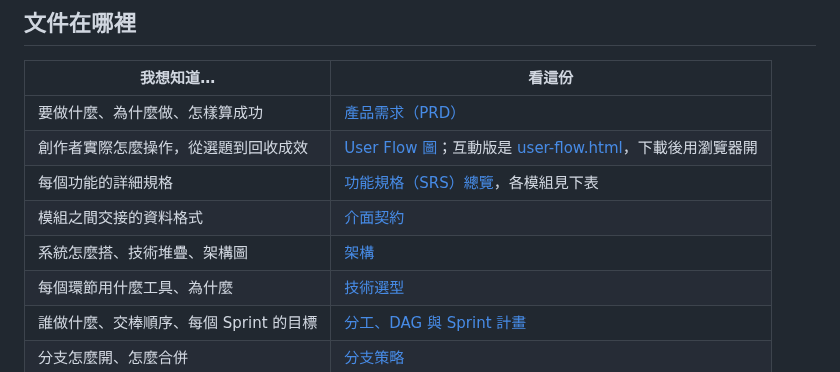
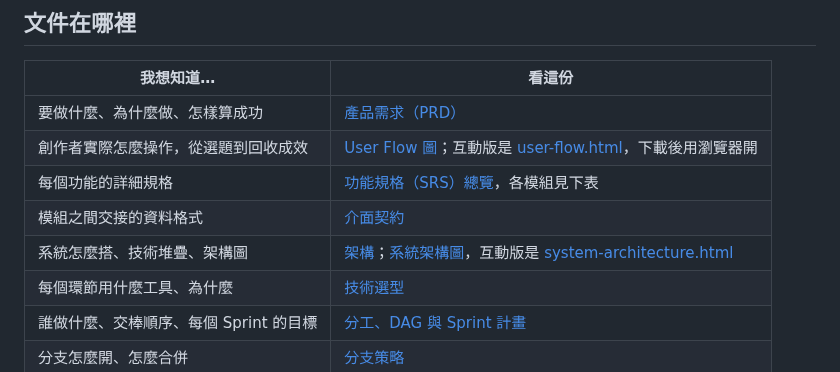
Before and after one commit to Zenobia000/AI_Media_Studio_content_pipe, a Markdown page: README.md, the part around the change. GitHub-like rendering.

```diff
--- a/README.md
+++ b/README.md
@@ -51,7 +51,7 @@
 | 創作者實際怎麼操作，從選題到回收成效 | [User Flow 圖](docs/diagrams/user-flow.png)；互動版是 [user-flow.html](docs/diagrams/user-flow.html)，下載後用瀏覽器開 |
 | 每個功能的詳細規格 | [功能規格（SRS）總覽](docs/spec/00_overview.md)，各模組見下表 |
 | 模組之間交接的資料格式 | [介面契約](docs/spec/07_interfaces.md) |
-| 系統怎麼搭、技術堆疊、架構圖 | [架構](docs/architecture/architecture.md) |
+| 系統怎麼搭、技術堆疊、架構圖 | [架構](docs/architecture/architecture.md)；[系統架構圖](docs/diagrams/system-architecture.png)，互動版是 [system-architecture.html](docs/diagrams/system-architecture.html) |
 | 每個環節用什麼工具、為什麼 | [技術選型](docs/architecture/tech-selection.md) |
 | 誰做什麼、交棒順序、每個 Sprint 的目標 | [分工、DAG 與 Sprint 計畫](docs/process/team-dag-sprint.md) |
 | 分支怎麼開、怎麼合併 | [分支策略](docs/process/branching-strategy.md) |
```
Also changed, not shown: docs/architecture/architecture.md (+3 -1 lines), docs/diagrams/system-architecture.png, 7 other files.
